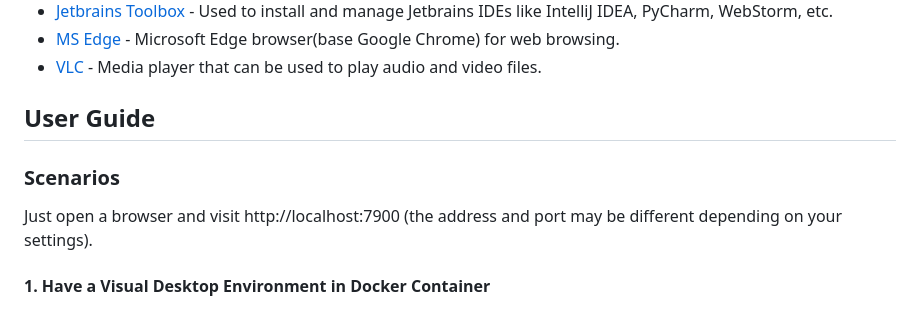
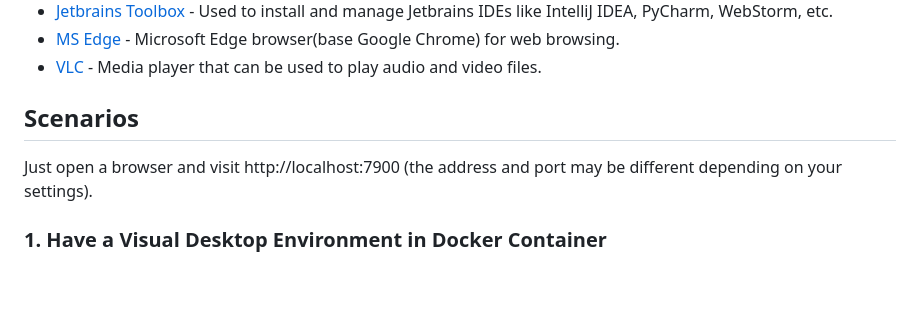
Before and after one commit to moonpath/dockeros, a Markdown page: README.md, the part around the change printed below. GitHub-like rendering; blank space fills up the shorter version.

```diff
--- a/README.md
+++ b/README.md
@@ -17,10 +17,9 @@ These images contain the following services:
 * [MS Edge](https://www.microsoft.com/en-us/edge) - Microsoft Edge browser(base Google Chrome) for web browsing.
 * [VLC](https://www.videolan.org/vlc/index.html) - Media player that can be used to play audio and video files.
 
-## User Guide
-### Scenarios
+## Scenarios
 Just open a browser and visit http://localhost:7900
 (the address and port may be different depending on your settings).
-#### 1. Have a Visual Desktop Environment in Docker Container
+### 1. Have a Visual Desktop Environment in Docker Container
 ![XFCE Desktop](scenarios/desktop.png)
 
```
Also changed, not shown: other parts of README.md (+16 -16 lines).
